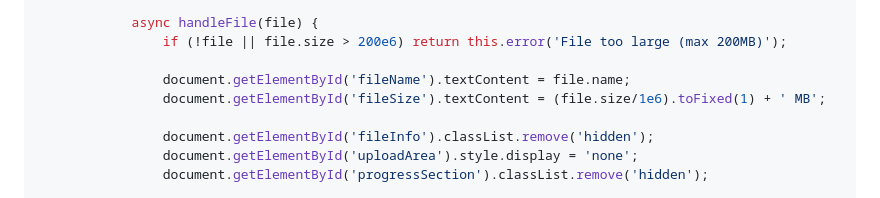
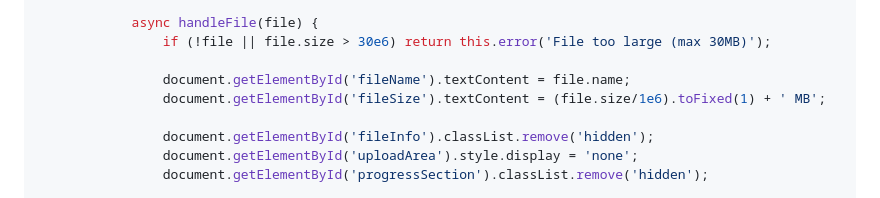
Before and after one commit to suhanigg/SummaryAI, a Markdown page: README.md, the part around the change. GitHub-like rendering.

```diff
--- a/README.md
+++ b/README.md
@@ -203,7 +203,7 @@ streamlit run app.py
             }
 
             async handleFile(file) {
-                if (!file || file.size > 200e6) return this.error('File too large (max 200MB)');
+                if (!file || file.size > 30e6) return this.error('File too large (max 30MB)');
 
                 document.getElementById('fileName').textContent = file.name;
                 document.getElementById('fileSize').textContent = (file.size/1e6).toFixed(1) + ' MB';
```
